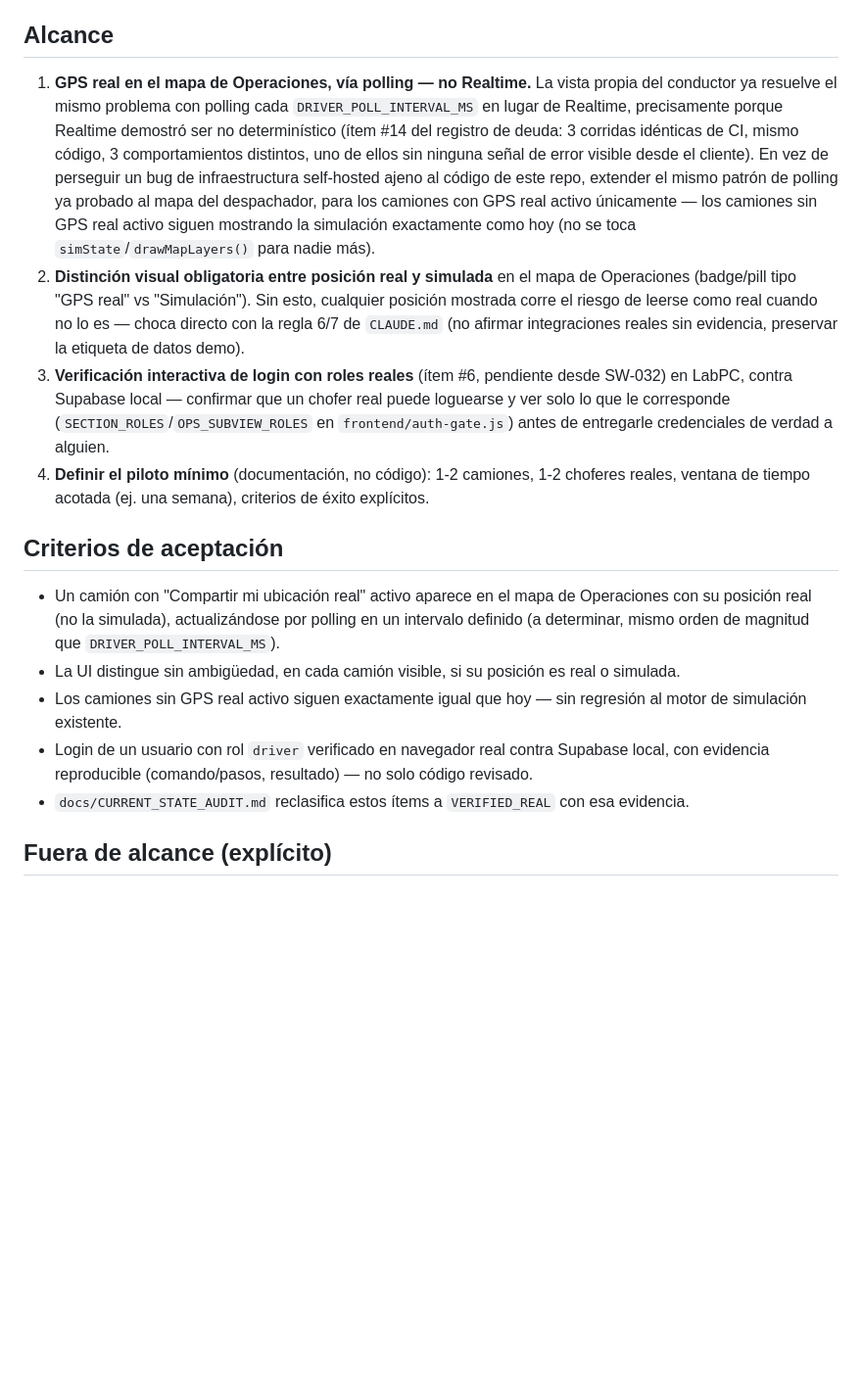
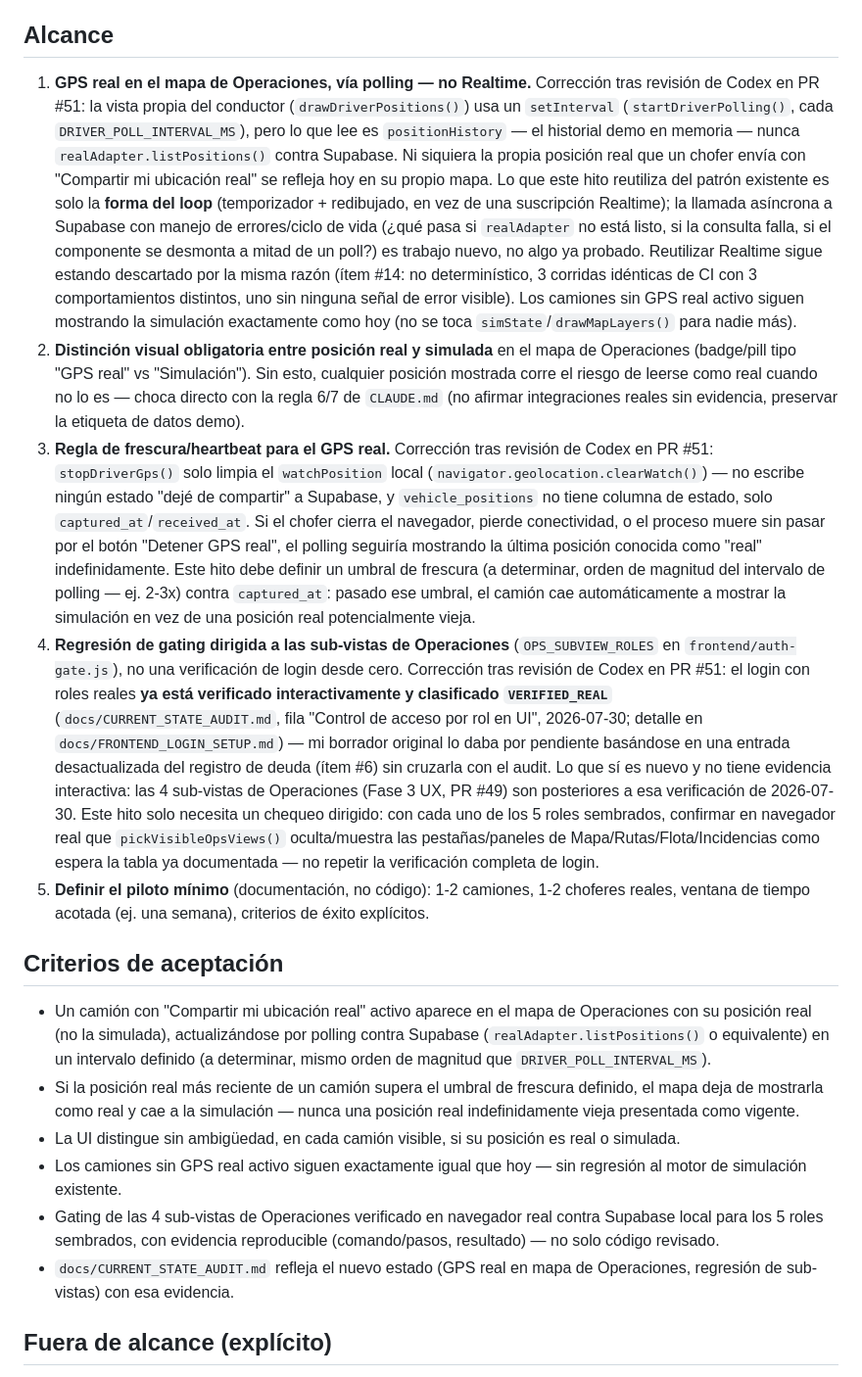
Before and after one commit to mtitservices2005-blip/SmartWaste, a Markdown page: docs/NEXT_MILESTONE_RECOMMENDATION_SW036.md, the part around the change. Shown at 98% size. Drawn GitHub-style; blank space fills up the shorter version.

Commit message:
docs: address Codex review findings on PR #51 (SW-036 proposal)
- Add a freshness/heartbeat rule as explicit scope + acceptance
  criterion: stopDriverGps() only clears the local watchPosition
  (frontend/app.js:514-519), and vehicle_positions has no status
  column, only captured_at/received_at — without a staleness
  threshold, a stale real position would display as live forever.

- Correct the "proven polling pattern" framing: drawDriverPositions()
  reads positionHistory (in-memory demo state), never
  realAdapter.listPositions() — not even a driver's own real GPS
  position reaches their own map today. Only the loop *shape*
  (interval + redraw, not Realtime) is reused; the actual async
  Supabase fetch with error/lifecycle handling is new work.

- Correct the login-verification framing: item #6 is not pending —
  docs/CURRENT_STATE_AUDIT.md ("Control de acceso por rol en UI") and
  docs/FRONTEND_LOGIN_SETUP.md already classify it VERIFIED_REAL
  (2026-07-30), which my draft missed by following a stale debt-
  register entry instead of cross-checking the audit. Retargeted to a
  regression check of the Operations sub-views (OPS_SUBVIEW_ROLES),
  which postdate that verification (Fase 3 UX, PR #49) and have no
  interactive evidence of their own yet.

Co-Authored-By: Claude Sonnet 5 <noreply@anthropic.com>
Claude-Session: https://claude.ai/code/session_01P4BMxbcbQbWKvFFSbqhXtt

```diff
--- a/docs/NEXT_MILESTONE_RECOMMENDATION_SW036.md
+++ b/docs/NEXT_MILESTONE_RECOMMENDATION_SW036.md
@@ -10,18 +10,20 @@ Construir cualquier otra cosa (nuevas vistas, más automatizaciones) antes de ce
 
 ## Alcance
 
-1. **GPS real en el mapa de Operaciones, vía polling — no Realtime.** La vista propia del conductor ya resuelve el mismo problema con polling cada `DRIVER_POLL_INTERVAL_MS` en lugar de Realtime, precisamente porque Realtime demostró ser no determinístico (ítem #14 del registro de deuda: 3 corridas idénticas de CI, mismo código, 3 comportamientos distintos, uno de ellos sin ninguna señal de error visible desde el cliente). En vez de perseguir un bug de infraestructura self-hosted ajeno al código de este repo, extender el mismo patrón de polling ya probado al mapa del despachador, para los camiones con GPS real activo únicamente — los camiones sin GPS real activo siguen mostrando la simulación exactamente como hoy (no se toca `simState`/`drawMapLayers()` para nadie más).
+1. **GPS real en el mapa de Operaciones, vía polling — no Realtime.** Corrección tras revisión de Codex en PR #51: la vista propia del conductor (`drawDriverPositions()`) usa un `setInterval` (`startDriverPolling()`, cada `DRIVER_POLL_INTERVAL_MS`), pero lo que lee es `positionHistory` — el historial demo en memoria — nunca `realAdapter.listPositions()` contra Supabase. Ni siquiera la propia posición real que un chofer envía con "Compartir mi ubicación real" se refleja hoy en su propio mapa. Lo que este hito reutiliza del patrón existente es solo la **forma del loop** (temporizador + redibujado, en vez de una suscripción Realtime); la llamada asíncrona a Supabase con manejo de errores/ciclo de vida (¿qué pasa si `realAdapter` no está listo, si la consulta falla, si el componente se desmonta a mitad de un poll?) es trabajo nuevo, no algo ya probado. Reutilizar Realtime sigue estando descartado por la misma razón (ítem #14: no determinístico, 3 corridas idénticas de CI con 3 comportamientos distintos, uno sin ninguna señal de error visible). Los camiones sin GPS real activo siguen mostrando la simulación exactamente como hoy (no se toca `simState`/`drawMapLayers()` para nadie más).
 2. **Distinción visual obligatoria entre posición real y simulada** en el mapa de Operaciones (badge/pill tipo "GPS real" vs "Simulación"). Sin esto, cualquier posición mostrada corre el riesgo de leerse como real cuando no lo es — choca directo con la regla 6/7 de `CLAUDE.md` (no afirmar integraciones reales sin evidencia, preservar la etiqueta de datos demo).
-3. **Verificación interactiva de login con roles reales** (ítem #6, pendiente desde SW-032) en LabPC, contra Supabase local — confirmar que un chofer real puede loguearse y ver solo lo que le corresponde (`SECTION_ROLES`/`OPS_SUBVIEW_ROLES` en `frontend/auth-gate.js`) antes de entregarle credenciales de verdad a alguien.
-4. **Definir el piloto mínimo** (documentación, no código): 1-2 camiones, 1-2 choferes reales, ventana de tiempo acotada (ej. una semana), criterios de éxito explícitos.
+3. **Regla de frescura/heartbeat para el GPS real.** Corrección tras revisión de Codex en PR #51: `stopDriverGps()` solo limpia el `watchPosition` local (`navigator.geolocation.clearWatch()`) — no escribe ningún estado "dejé de compartir" a Supabase, y `vehicle_positions` no tiene columna de estado, solo `captured_at`/`received_at`. Si el chofer cierra el navegador, pierde conectividad, o el proceso muere sin pasar por el botón "Detener GPS real", el polling seguiría mostrando la última posición conocida como "real" indefinidamente. Este hito debe definir un umbral de frescura (a determinar, orden de magnitud del intervalo de polling — ej. 2-3x) contra `captured_at`: pasado ese umbral, el camión cae automáticamente a mostrar la simulación en vez de una posición real potencialmente vieja.
+4. **Regresión de gating dirigida a las sub-vistas de Operaciones** (`OPS_SUBVIEW_ROLES` en `frontend/auth-gate.js`), no una verificación de login desde cero. Corrección tras revisión de Codex en PR #51: el login con roles reales **ya está verificado interactivamente y clasificado `VERIFIED_REAL`** (`docs/CURRENT_STATE_AUDIT.md`, fila "Control de acceso por rol en UI", 2026-07-30; detalle en `docs/FRONTEND_LOGIN_SETUP.md`) — mi borrador original lo daba por pendiente basándose en una entrada desactualizada del registro de deuda (ítem #6) sin cruzarla con el audit. Lo que sí es nuevo y no tiene evidencia interactiva: las 4 sub-vistas de Operaciones (Fase 3 UX, PR #49) son posteriores a esa verificación de 2026-07-30. Este hito solo necesita un chequeo dirigido: con cada uno de los 5 roles sembrados, confirmar en navegador real que `pickVisibleOpsViews()` oculta/muestra las pestañas/paneles de Mapa/Rutas/Flota/Incidencias como espera la tabla ya documentada — no repetir la verificación completa de login.
+5. **Definir el piloto mínimo** (documentación, no código): 1-2 camiones, 1-2 choferes reales, ventana de tiempo acotada (ej. una semana), criterios de éxito explícitos.
 
 ## Criterios de aceptación
 
-- Un camión con "Compartir mi ubicación real" activo aparece en el mapa de Operaciones con su posición real (no la simulada), actualizándose por polling en un intervalo definido (a determinar, mismo orden de magnitud que `DRIVER_POLL_INTERVAL_MS`).
+- Un camión con "Compartir mi ubicación real" activo aparece en el mapa de Operaciones con su posición real (no la simulada), actualizándose por polling contra Supabase (`realAdapter.listPositions()` o equivalente) en un intervalo definido (a determinar, mismo orden de magnitud que `DRIVER_POLL_INTERVAL_MS`).
+- Si la posición real más reciente de un camión supera el umbral de frescura definido, el mapa deja de mostrarla como real y cae a la simulación — nunca una posición real indefinidamente vieja presentada como vigente.
 - La UI distingue sin ambigüedad, en cada camión visible, si su posición es real o simulada.
 - Los camiones sin GPS real activo siguen exactamente igual que hoy — sin regresión al motor de simulación existente.
-- Login de un usuario con rol `driver` verificado en navegador real contra Supabase local, con evidencia reproducible (comando/pasos, resultado) — no solo código revisado.
-- `docs/CURRENT_STATE_AUDIT.md` reclasifica estos ítems a `VERIFIED_REAL` con esa evidencia.
+- Gating de las 4 sub-vistas de Operaciones verificado en navegador real contra Supabase local para los 5 roles sembrados, con evidencia reproducible (comando/pasos, resultado) — no solo código revisado.
+- `docs/CURRENT_STATE_AUDIT.md` refleja el nuevo estado (GPS real en mapa de Operaciones, regresión de sub-vistas) con esa evidencia.
 
 ## Fuera de alcance (explícito)
 
```
